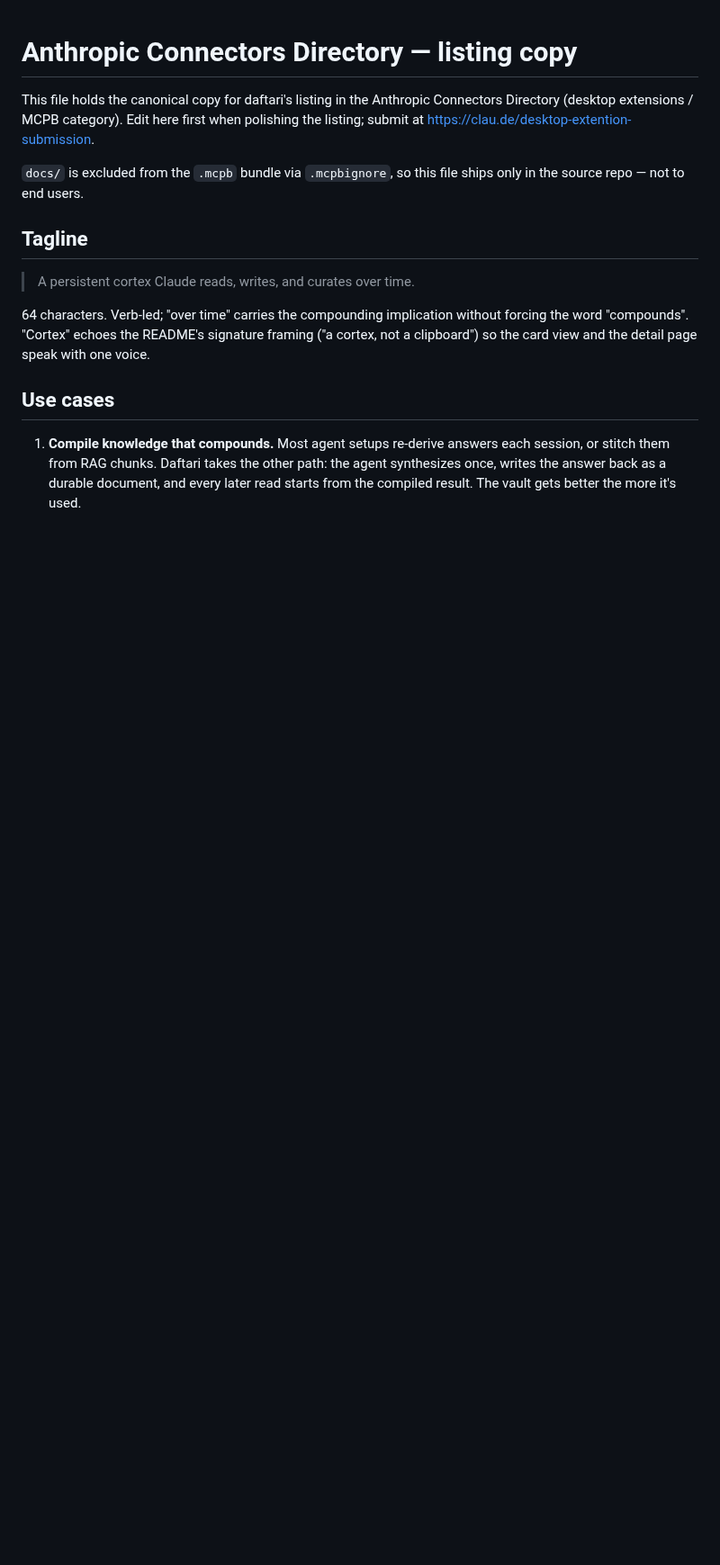
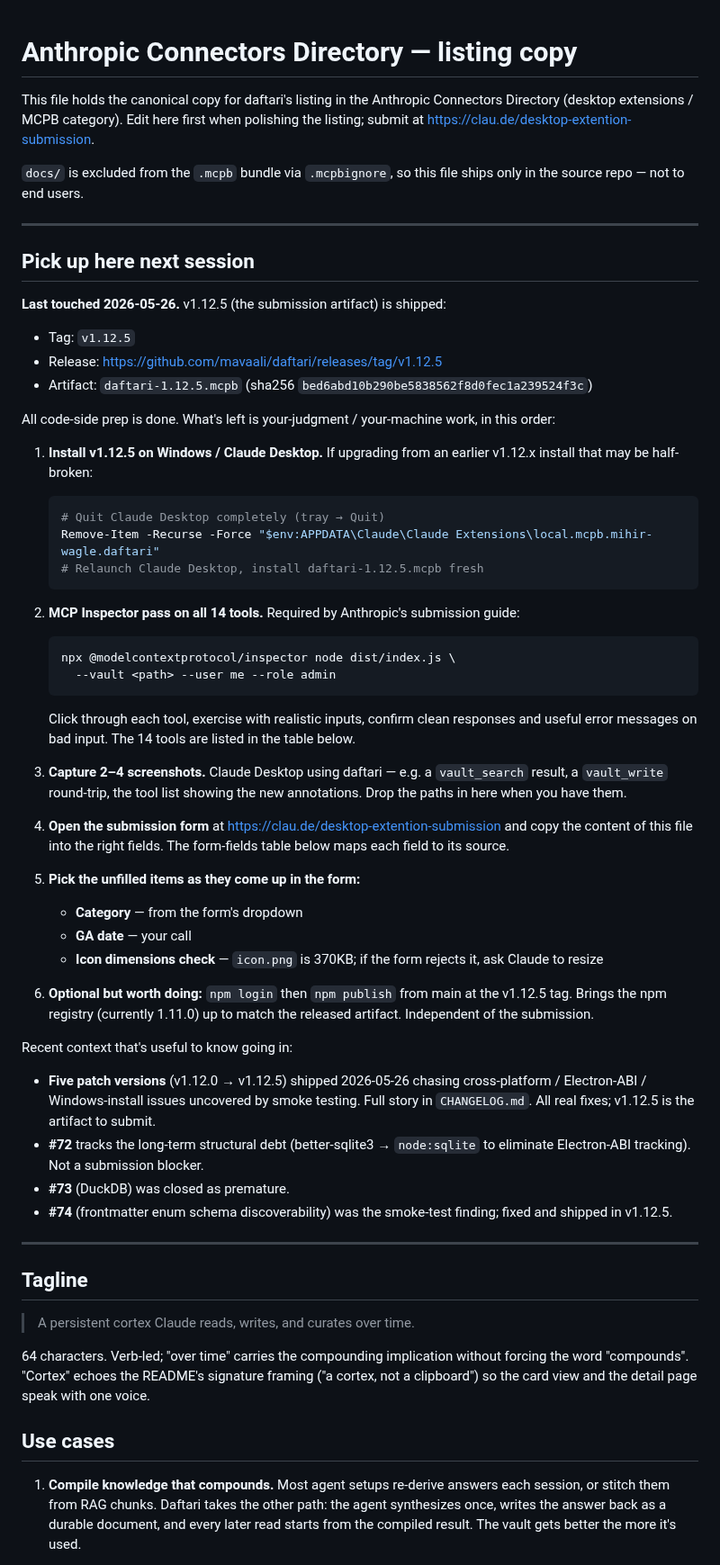
Before and after one commit to mavaali/daftari, a Markdown page: docs/anthropic-directory-listing.md, the part around the change. Shown at 90% size. Rendered like a GitHub page; blank space fills up the shorter version.

Commit message:
docs: add session-resumption note to listing doc
Captures where we left off after v1.12.5 ships: artifact released,
all code-side prep complete, only Mihir's-judgment work remaining
(install on Windows, MCP Inspector pass, screenshots, fill form,
optional npm publish). Numbered steps in order, with the powershell
cleanup snippet for upgrading from an earlier v1.12.x install.

So a future session — Mihir's or Claude's — can open this file and
see exactly what to pick up next without re-deriving from chat.

````diff
--- a/docs/anthropic-directory-listing.md
+++ b/docs/anthropic-directory-listing.md
@@ -7,6 +7,69 @@ when polishing the listing; submit at
 
 `docs/` is excluded from the `.mcpb` bundle via `.mcpbignore`, so this file
 ships only in the source repo — not to end users.
+
+---
+
+## Pick up here next session
+
+**Last touched 2026-05-26.** v1.12.5 (the submission artifact) is shipped:
+- Tag: `v1.12.5`
+- Release: <https://github.com/mavaali/daftari/releases/tag/v1.12.5>
+- Artifact: `daftari-1.12.5.mcpb` (sha256 `bed6abd10b290be5838562f8d0fec1a239524f3c`)
+
+All code-side prep is done. What's left is your-judgment / your-machine work,
+in this order:
+
+1. **Install v1.12.5 on Windows / Claude Desktop.** If upgrading from an
+   earlier v1.12.x install that may be half-broken:
+   ```powershell
+   # Quit Claude Desktop completely (tray → Quit)
+   Remove-Item -Recurse -Force "$env:APPDATA\Claude\Claude Extensions\local.mcpb.mihir-wagle.daftari"
+   # Relaunch Claude Desktop, install daftari-1.12.5.mcpb fresh
+   ```
+
+2. **MCP Inspector pass on all 14 tools.** Required by Anthropic's submission
+   guide:
+   ```bash
+   npx @modelcontextprotocol/inspector node dist/index.js \
+     --vault <path> --user me --role admin
+   ```
+   Click through each tool, exercise with realistic inputs, confirm clean
+   responses and useful error messages on bad input. The 14 tools are listed
+   in the table below.
+
+3. **Capture 2–4 screenshots.** Claude Desktop using daftari — e.g. a
+   `vault_search` result, a `vault_write` round-trip, the tool list showing
+   the new annotations. Drop the paths in here when you have them.
+
+4. **Open the submission form** at
+   <https://clau.de/desktop-extention-submission> and copy the content of
+   this file into the right fields. The form-fields table below maps each
+   field to its source.
+
+5. **Pick the unfilled items as they come up in the form:**
+   - **Category** — from the form's dropdown
+   - **GA date** — your call
+   - **Icon dimensions check** — `icon.png` is 370KB; if the form rejects it,
+     ask Claude to resize
+
+6. **Optional but worth doing:** `npm login` then `npm publish` from main at
+   the v1.12.5 tag. Brings the npm registry (currently 1.11.0) up to match
+   the released artifact. Independent of the submission.
+
+Recent context that's useful to know going in:
+- **Five patch versions** (v1.12.0 → v1.12.5) shipped 2026-05-26 chasing
+  cross-platform / Electron-ABI / Windows-install issues uncovered by smoke
+  testing. Full story in `CHANGELOG.md`. All real fixes; v1.12.5 is the
+  artifact to submit.
+- **#72** tracks the long-term structural debt (better-sqlite3 →
+  `node:sqlite` to eliminate Electron-ABI tracking). Not a submission
+  blocker.
+- **#73** (DuckDB) was closed as premature.
+- **#74** (frontmatter enum schema discoverability) was the smoke-test
+  finding; fixed and shipped in v1.12.5.
+
+---
 
 ## Tagline
 
````
